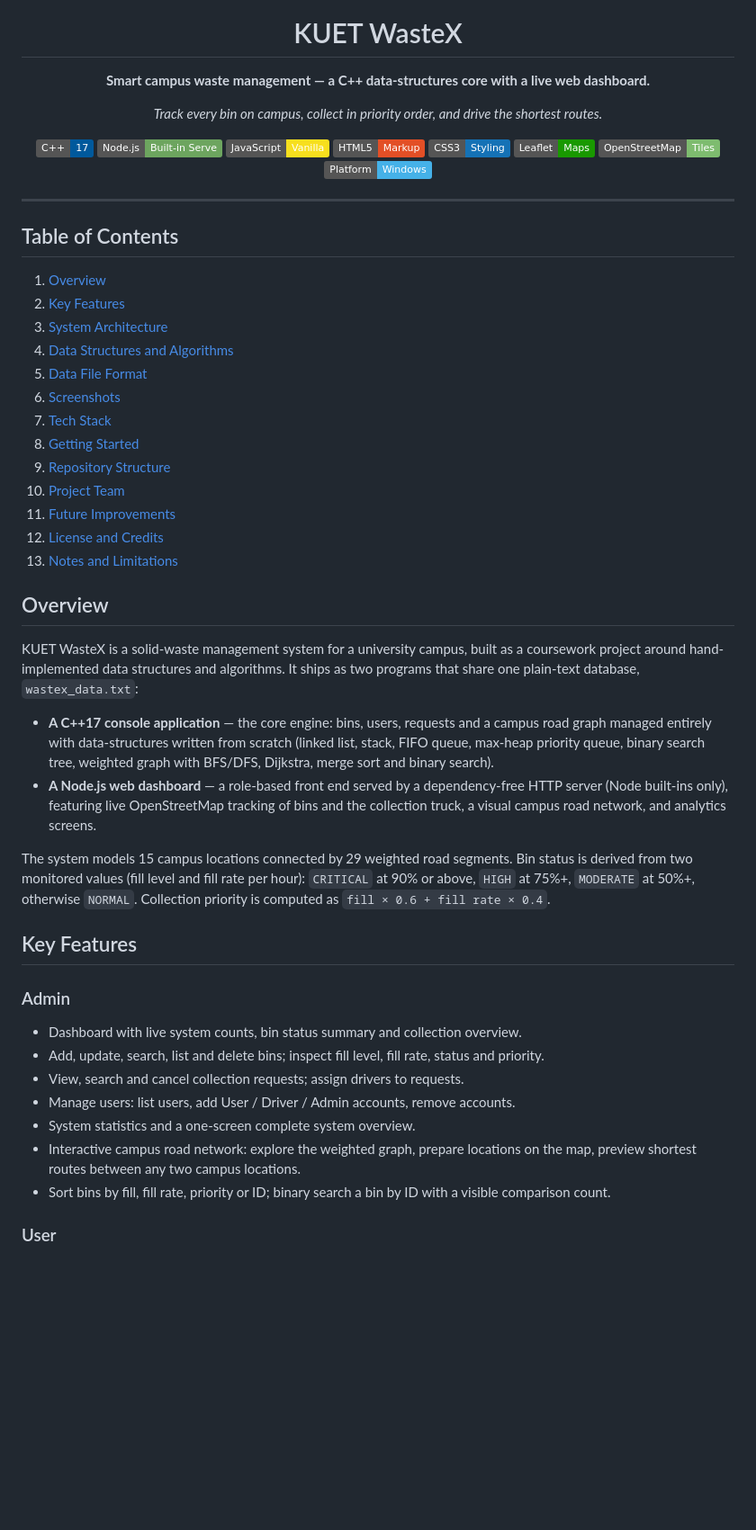
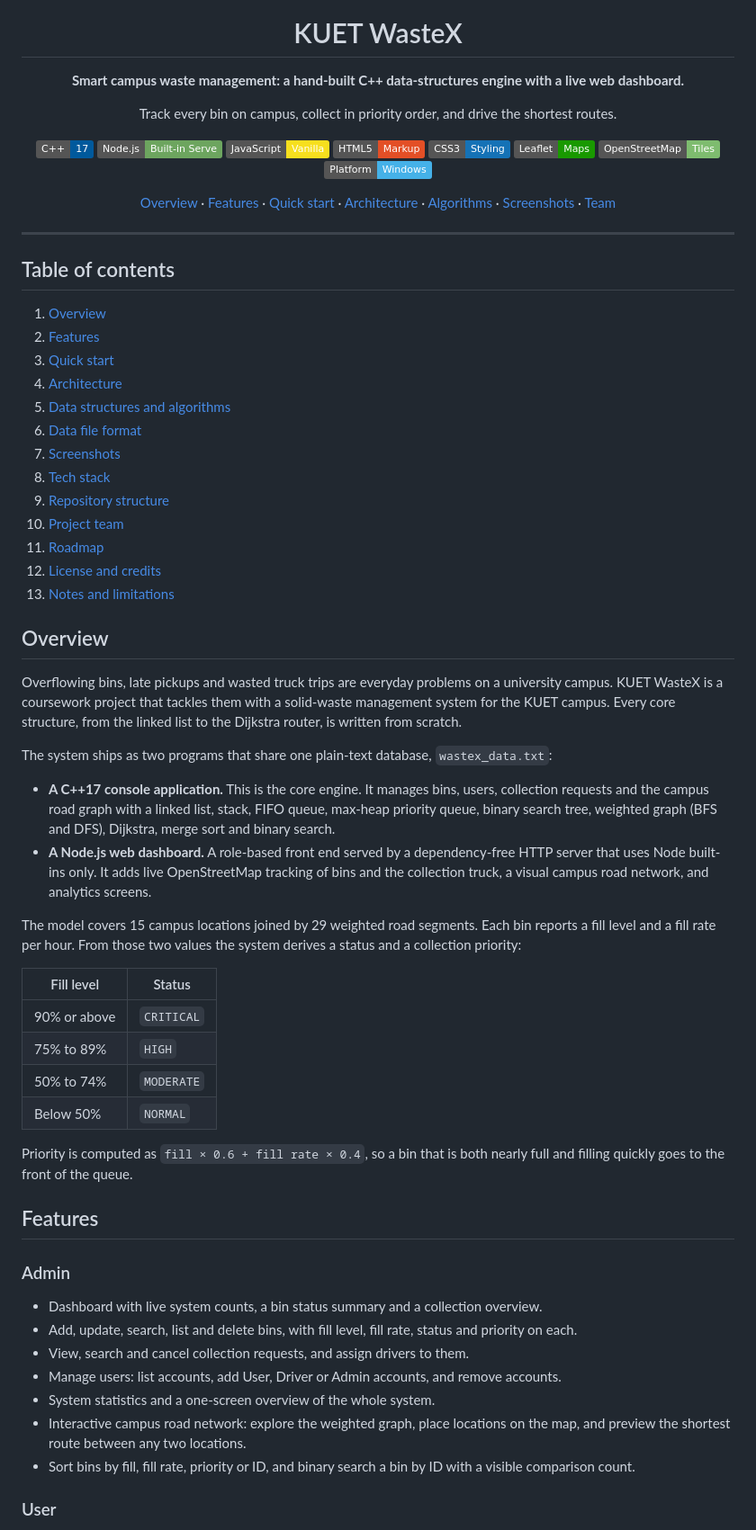
Before and after one commit to RHMahi/KUET-WasteX, a Markdown page: README.md, the part around one of its changes. Shown at 90% size. GitHub-like rendering; badges without logos; blank space fills up the shorter version.

```diff
--- a/README.md
+++ b/README.md
@@ -4,9 +4,9 @@
 
 # KUET WasteX
 
-**Smart campus waste management — a C++ data-structures core with a live web dashboard.**
+**Smart campus waste management: a hand-built C++ data-structures engine with a live web dashboard.**
 
-*Track every bin on campus, collect in priority order, and drive the shortest routes.*
+Track every bin on campus, collect in priority order, and drive the shortest routes.
 
 ![C++](https://img.shields.io/badge/C++-17-00599C?logo=cplusplus&logoColor=white)
 ![Node.js](https://img.shields.io/badge/Node.js-Built--in_Serve-6DA55F?logo=nodedotjs&logoColor=white)
@@ -17,46 +17,59 @@
 ![OpenStreetMap](https://img.shields.io/badge/OpenStreetMap-Tiles-7EBC6F?logo=openstreetmap&logoColor=white)
 ![Windows](https://img.shields.io/badge/Platform-Windows-45B1E8?logo=windows&logoColor=white)
 
+[Overview](#overview) · [Features](#features) · [Quick start](#quick-start) · [Architecture](#architecture) · [Algorithms](#data-structures-and-algorithms) · [Screenshots](#screenshots) · [Team](#project-team)
+
 </div>
 
 ---
 
-## Table of Contents
+## Table of contents
 
 1. [Overview](#overview)
-2. [Key Features](#key-features)
-3. [System Architecture](#system-architecture)
-4. [Data Structures and Algorithms](#data-structures-and-algorithms)
-5. [Data File Format](#data-file-format)
-6. [Screenshots](#screenshots)
-7. [Tech Stack](#tech-stack)
-8. [Getting Started](#getting-started)
-9. [Repository Structure](#repository-structure)
-10. [Project Team](#project-team)
-11. [Future Improvements](#future-improvements)
-12. [License and Credits](#license-and-credits)
-13. [Notes and Limitations](#notes-and-limitations)
+2. [Features](#features)
+3. [Quick start](#quick-start)
+4. [Architecture](#architecture)
+5. [Data structures and algorithms](#data-structures-and-algorithms)
+6. [Data file format](#data-file-format)
+7. [Screenshots](#screenshots)
+8. [Tech stack](#tech-stack)
+9. [Repository structure](#repository-structure)
+10. [Project team](#project-team)
+11. [Roadmap](#roadmap)
+12. [License and credits](#license-and-credits)
+13. [Notes and limitations](#notes-and-limitations)
 
 ## Overview
 
-KUET WasteX is a solid-waste management system for a university campus, built as a coursework project around hand-implemented data structures and algorithms. It ships as two programs that share one plain-text database, `wastex_data.txt`:
+Overflowing bins, late pickups and wasted truck trips are everyday problems on a university campus. KUET WasteX is a coursework project that tackles them with a solid-waste management system for the KUET campus. Every core structure, from the linked list to the Dijkstra router, is written from scratch.
 
-- **A C++17 console application** — the core engine: bins, users, requests and a campus road graph managed entirely with data-structures written from scratch (linked list, stack, FIFO queue, max-heap priority queue, binary search tree, weighted graph with BFS/DFS, Dijkstra, merge sort and binary search).
-- **A Node.js web dashboard** — a role-based front end served by a dependency-free HTTP server (Node built-ins only), featuring live OpenStreetMap tracking of bins and the collection truck, a visual campus road network, and analytics screens.
+The system ships as two programs that share one plain-text database, `wastex_data.txt`:
 
-The system models 15 campus locations connected by 29 weighted road segments. Bin status is derived from two monitored values (fill level and fill rate per hour): `CRITICAL` at 90% or above, `HIGH` at 75%+, `MODERATE` at 50%+, otherwise `NORMAL`. Collection priority is computed as `fill × 0.6 + fill rate × 0.4`.
+- **A C++17 console application.** This is the core engine. It manages bins, users, collection requests and the campus road graph with a linked list, stack, FIFO queue, max-heap priority queue, binary search tree, weighted graph (BFS and DFS), Dijkstra, merge sort and binary search.
+- **A Node.js web dashboard.** A role-based front end served by a dependency-free HTTP server that uses Node built-ins only. It adds live OpenStreetMap tracking of bins and the collection truck, a visual campus road network, and analytics screens.
 
-## Key Features
+The model covers 15 campus locations joined by 29 weighted road segments. Each bin reports a fill level and a fill rate per hour. From those two values the system derives a status and a collection priority:
+
+| Fill level | Status |
+| --- | --- |
+| 90% or above | `CRITICAL` |
+| 75% to 89% | `HIGH` |
+| 50% to 74% | `MODERATE` |
+| Below 50% | `NORMAL` |
+
+Priority is computed as `fill × 0.6 + fill rate × 0.4`, so a bin that is both nearly full and filling quickly goes to the front of the queue.
+
+## Features
 
 ### Admin
 
-- Dashboard with live system counts, bin status summary and collection overview.
-- Add, update, search, list and delete bins; inspect fill level, fill rate, status and priority.
-- View, search and cancel collection requests; assign drivers to requests.
-- Manage users: list users, add User / Driver / Admin accounts, remove accounts.
-- System statistics and a one-screen complete system overview.
-- Interactive campus road network: explore the weighted graph, prepare locations on the map, preview shortest routes between any two campus locations.
-- Sort bins by fill, fill rate, priority or ID; binary search a bin by ID with a visible comparison count.
+- Dashboard with live system counts, a bin status summary and a collection overview.
+- Add, update, search, list and delete bins, with fill level, fill rate, status and priority on each.
+- View, search and cancel collection requests, and assign drivers to them.
+- Manage users: list accounts, add User, Driver or Admin accounts, and remove accounts.
+- System statistics and a one-screen overview of the whole system.
+- Interactive campus road network: explore the weighted graph, place locations on the map, and preview the shortest route between any two locations.
+- Sort bins by fill, fill rate, priority or ID, and binary search a bin by ID with a visible comparison count.
 
 ### User
 
```
Also changed, not shown: other parts of README.md (+115 -94 lines).
